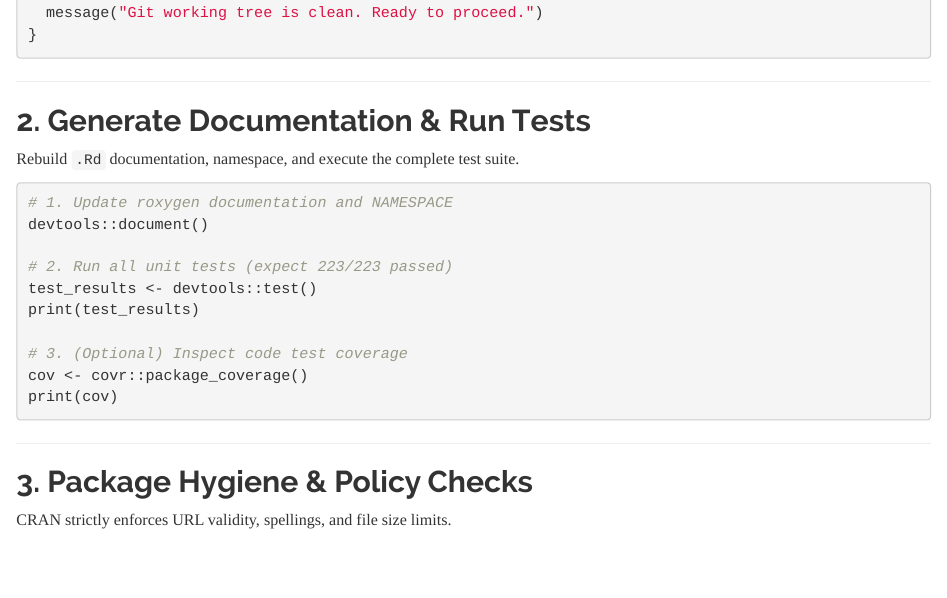
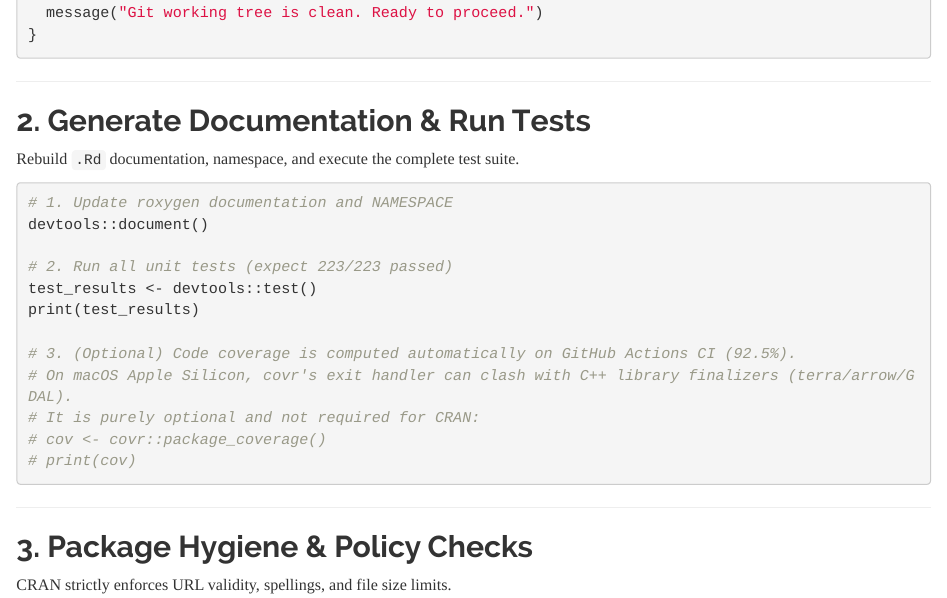
Before and after one commit to MedDhia/NTLGini, an R Markdown document (cran_submission.Rmd): the page in a window 1100 px wide, from 1080 px down. Rendered offline with R 4.5, knitr and Pandoc, with nearby package versions.

Commit message:
Comment out optional local covr step in CRAN submission Rmd

````diff
--- a/cran_submission.Rmd
+++ b/cran_submission.Rmd
@@ -63,9 +63,11 @@ devtools::document()
 test_results <- devtools::test()
 print(test_results)
 
-# 3. (Optional) Inspect code test coverage
-cov <- covr::package_coverage()
-print(cov)
+# 3. (Optional) Code coverage is computed automatically on GitHub Actions CI (92.5%).
+# On macOS Apple Silicon, covr's exit handler can clash with C++ library finalizers (terra/arrow/GDAL).
+# It is purely optional and not required for CRAN:
+# cov <- covr::package_coverage()
+# print(cov)
 ```
 
 ---
````
